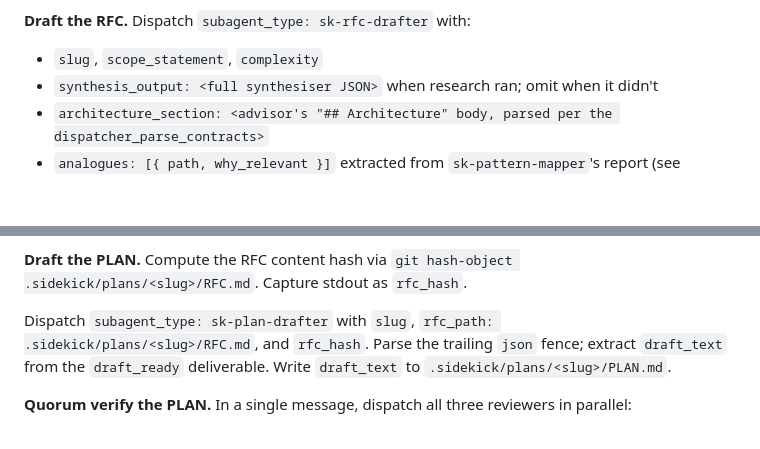
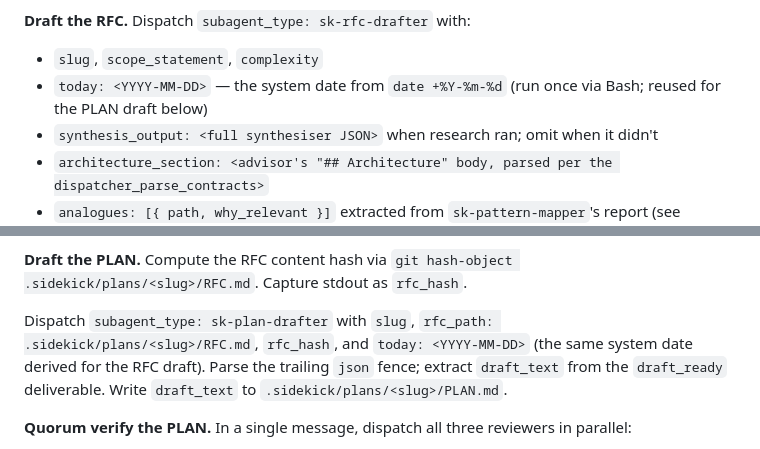
Before and after one commit to Rikmorn/sidekick, a Markdown page: skills/sk-design/SKILL.md, 2 parts joined by grey strips. Rendered like a GitHub page; blank space fills up the shorter version.

Commit message:
feat(skills): orchestrators derive and pass today to drafters [E3]

````diff
--- a/skills/sk-design/SKILL.md
+++ b/skills/sk-design/SKILL.md
@@ -153,6 +153,7 @@ Keep this pair's dispatch parallel — the independence note that applies to the
 **Draft the RFC.** Dispatch `subagent_type: sk-rfc-drafter` with:
 
 - `slug`, `scope_statement`, `complexity`
+- `today: <YYYY-MM-DD>` — the system date from `date +%Y-%m-%d` (run once via Bash; reused for the PLAN draft below)
 - `synthesis_output: <full synthesiser JSON>` when research ran; omit when it didn't
 - `architecture_section: <advisor's "## Architecture" body, parsed per the dispatcher_parse_contracts>`
 - `analogues: [{ path, why_relevant }]` extracted from `sk-pattern-mapper`'s report (see `<dispatcher_parse_contracts>` for the parse semantics)
@@ -181,7 +182,7 @@ In either mode, an explicit user cancel emits the cancelled clean-exit shape wit
 
 **Draft the PLAN.** Compute the RFC content hash via `git hash-object .sidekick/plans/<slug>/RFC.md`. Capture stdout as `rfc_hash`.
 
-Dispatch `subagent_type: sk-plan-drafter` with `slug`, `rfc_path: .sidekick/plans/<slug>/RFC.md`, and `rfc_hash`. Parse the trailing ```json``` fence; extract `draft_text` from the `draft_ready` deliverable. Write `draft_text` to `.sidekick/plans/<slug>/PLAN.md`.
+Dispatch `subagent_type: sk-plan-drafter` with `slug`, `rfc_path: .sidekick/plans/<slug>/RFC.md`, `rfc_hash`, and `today: <YYYY-MM-DD>` (the same system date derived for the RFC draft). Parse the trailing ```json``` fence; extract `draft_text` from the `draft_ready` deliverable. Write `draft_text` to `.sidekick/plans/<slug>/PLAN.md`.
 
 **Quorum verify the PLAN.** In a single message, dispatch all three reviewers in parallel:
 
````
Also changed, not shown: skills/sk-decide/SKILL.md (+3 -2 lines).
